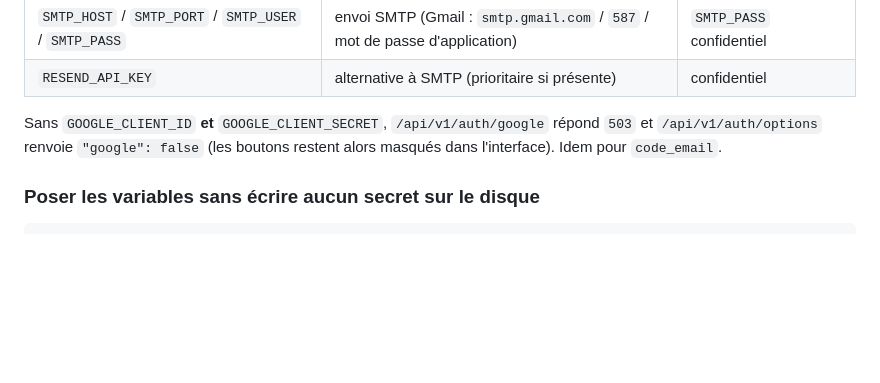
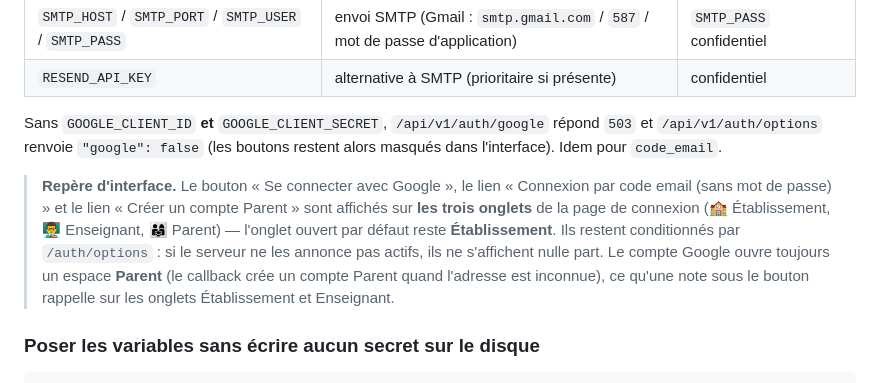
Before and after one commit to nikiemajeanbaptiste352-cloud/schoolapp, a Markdown page: docs/DEPLOY-VERCEL.md, the part around the change. GitHub-like rendering; blank space fills up the shorter version.

Commit message:
Doc : reperes d'interface de la connexion (Google / code email / inscription Parent sur les trois onglets)

````diff
--- a/docs/DEPLOY-VERCEL.md
+++ b/docs/DEPLOY-VERCEL.md
@@ -144,6 +144,16 @@ Sans `GOOGLE_CLIENT_ID` **et** `GOOGLE_CLIENT_SECRET`, `/api/v1/auth/google`
 répond `503` et `/api/v1/auth/options` renvoie `"google": false` (les boutons
 restent alors masqués dans l'interface). Idem pour `code_email`.
 
+> **Repère d'interface.** Le bouton « Se connecter avec Google », le lien
+> « Connexion par code email (sans mot de passe) » et le lien « Créer un compte
+> Parent » sont affichés sur **les trois onglets** de la page de connexion
+> (🏫 Établissement, 👨‍🏫 Enseignant, 👨‍👩‍👧 Parent) — l'onglet ouvert par défaut
+> reste **Établissement**. Ils restent conditionnés par `/auth/options` : si le
+> serveur ne les annonce pas actifs, ils ne s'affichent nulle part. Le compte
+> Google ouvre toujours un espace **Parent** (le callback crée un compte Parent
+> quand l'adresse est inconnue), ce qu'une note sous le bouton rappelle sur les
+> onglets Établissement et Enseignant.
+
 ### Poser les variables sans écrire aucun secret sur le disque
 
 ```powershell
````
